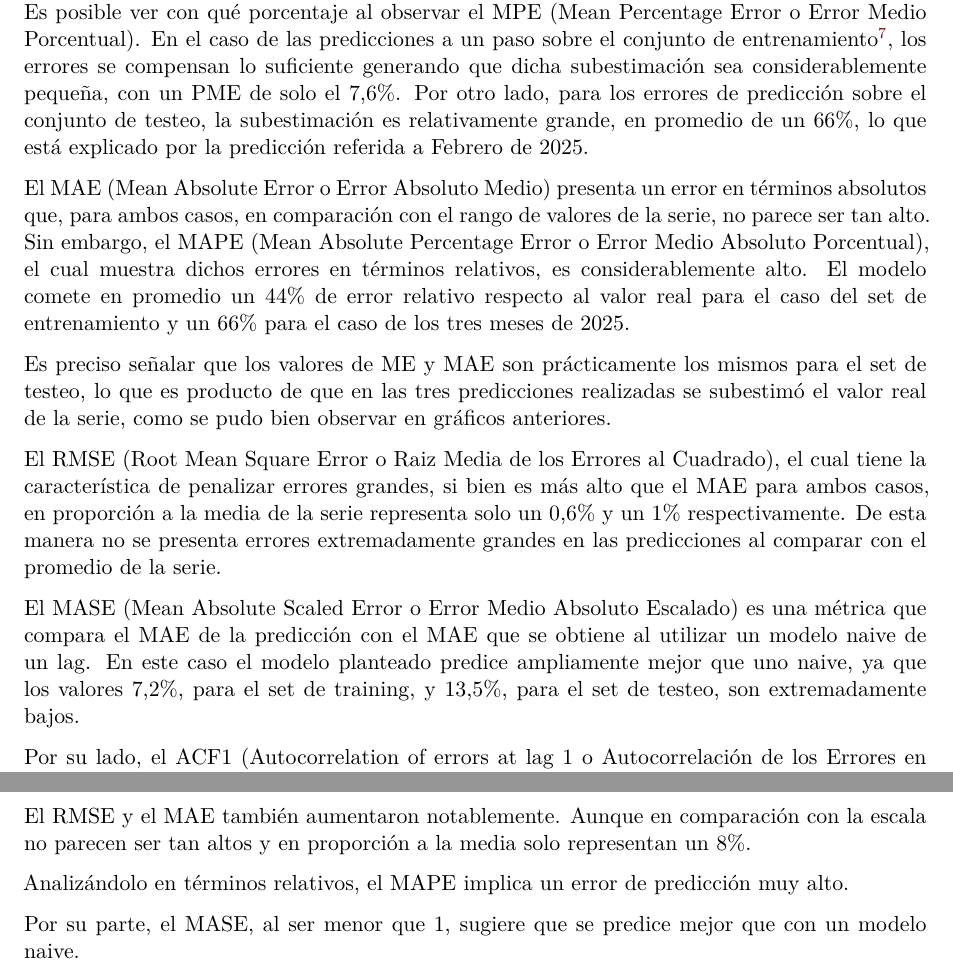
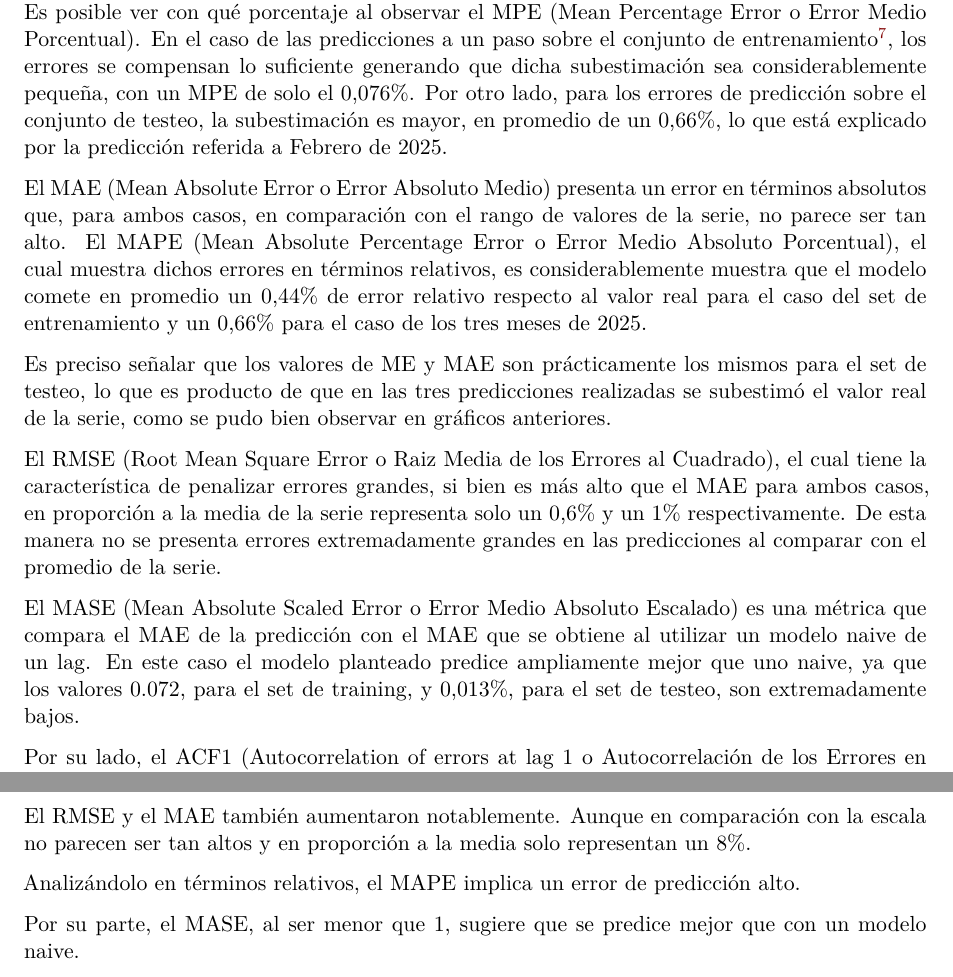
Before and after one commit to luccafrachelle/proyecto_final_series, a Quarto document (entrega_final.qmd): two parts of pages 23 and 25 of 33, joined at a grey line, cut so that both start at the same text. Rendered offline with R 4.5, knitr and Pandoc in place of Quarto, then LaTeX, with nearby package versions; code that draws random numbers runs with fixed seeds of ours; some code elsewhere in the file could not run offline; column names are cleaned by a stand-in for the janitor package.

Commit message:
Update entrega_final.qmd
Cambio en la interpretación de predicción, para mandarle el Fe de Erratas a Silvia.

````diff
--- a/entrega_final.qmd
+++ b/entrega_final.qmd
@@ -874,15 +874,15 @@ acc1 <- round(accuracy(Predicciones_Modelo_2, test_clientes), 4)
 kable(acc1, caption = r"(Métricas de Predicción - SARIMA$(2,1,0)(1,1,0)$)")
 ```
 
-Un ME (Mean Error o Error Medio) positivo implica que el modelo en promedio subestima. Es posible ver con qué porcentaje al observar el MPE (Mean Percentage Error o Error Medio Porcentual). En el caso de las predicciones a un paso sobre el conjunto de entrenamiento^[Se recuerda que en este caso el set de entrenamiento está compuesto por las observaciones hasta diciembre de 2024, mientras que el de prueba o test está integrado por las tres observaciones disponibles para 2025.], los errores se compensan lo suficiente generando que dicha subestimación sea considerablemente pequeña, con un PME de solo el 7,6%. Por otro lado, para los errores de predicción sobre el conjunto de testeo, la subestimación es relativamente grande, en promedio de un 66%, lo que está explicado por la predicción referida a Febrero de 2025.
+Un ME (Mean Error o Error Medio) positivo implica que el modelo en promedio subestima. Es posible ver con qué porcentaje al observar el MPE (Mean Percentage Error o Error Medio Porcentual). En el caso de las predicciones a un paso sobre el conjunto de entrenamiento^[Se recuerda que en este caso el set de entrenamiento está compuesto por las observaciones hasta diciembre de 2024, mientras que el de prueba o test está integrado por las tres observaciones disponibles para 2025.], los errores se compensan lo suficiente generando que dicha subestimación sea considerablemente pequeña, con un MPE de solo el 0,076%. Por otro lado, para los errores de predicción sobre el conjunto de testeo, la subestimación es mayor, en promedio de un 0,66%, lo que está explicado por la predicción referida a Febrero de 2025.
 
-El MAE (Mean Absolute Error o Error Absoluto Medio) presenta un error en términos absolutos que, para ambos casos, en comparación con el rango de valores de la serie, no parece ser tan alto. Sin embargo, el MAPE (Mean Absolute Percentage Error o Error Medio Absoluto Porcentual), el cual muestra dichos errores en términos relativos, es considerablemente alto. El modelo comete en promedio un 44% de error relativo respecto al valor real para el caso del set de entrenamiento y un 66% para el caso de los tres meses de 2025.
+El MAE (Mean Absolute Error o Error Absoluto Medio) presenta un error en términos absolutos que, para ambos casos, en comparación con el rango de valores de la serie, no parece ser tan alto. El MAPE (Mean Absolute Percentage Error o Error Medio Absoluto Porcentual), el cual muestra dichos errores en términos relativos, es considerablemente muestra que el modelo comete en promedio un 0,44% de error relativo respecto al valor real para el caso del set de entrenamiento y un 0,66% para el caso de los tres meses de 2025.
 
 Es preciso señalar que los valores de ME y MAE son prácticamente los mismos para el set de testeo, lo que es producto de que en las tres predicciones realizadas se subestimó el valor real de la serie, como se pudo bien observar en gráficos anteriores.
 
 El RMSE (Root Mean Square Error o Raiz Media de los Errores al Cuadrado), el cual tiene la característica de penalizar errores grandes, si bien es más alto que el MAE para ambos casos, en proporción a la media de la serie representa solo un 0,6% y un 1% respectivamente. De esta manera no se presenta errores extremadamente grandes en las predicciones al comparar con el promedio de la serie.
 
-El MASE (Mean Absolute Scaled Error o Error Medio Absoluto Escalado) es una métrica que compara el MAE de la predicción con el MAE que se obtiene al utilizar un modelo naive de un lag. En este caso el modelo planteado predice ampliamente mejor que uno naive, ya que los valores 7,2%, para el set de training, y 13,5%, para el set de testeo, son extremadamente bajos.
+El MASE (Mean Absolute Scaled Error o Error Medio Absoluto Escalado) es una métrica que compara el MAE de la predicción con el MAE que se obtiene al utilizar un modelo naive de un lag. En este caso el modelo planteado predice ampliamente mejor que uno naive, ya que los valores 0.072, para el set de training, y 0,013%, para el set de testeo, son extremadamente bajos.
 
 Por su lado, el ACF1 (Autocorrelation of errors at lag 1 o Autocorrelación de los Errores en el Rezago 1), medida de la correlación entre errores a un rezago, muestra que existe poca correlación entre los errores del set de training, mientras que para el set de testeo parece existir cierta correlación negativa.
 
@@ -972,7 +972,7 @@ Según el ME y el MPE, se subestima ampliamente los valores de la serie empíric
 
 El RMSE y el MAE también aumentaron notablemente. Aunque en comparación con la escala no parecen ser tan altos y en proporción a la media solo representan un 8%.
 
-Analizándolo en términos relativos, el MAPE implica un error de predicción muy alto.
+Analizándolo en términos relativos, el MAPE implica un error de predicción alto.
 
 Por su parte, el MASE, al ser menor que 1, sugiere que se predice mejor que con un modelo naive.
 
````
